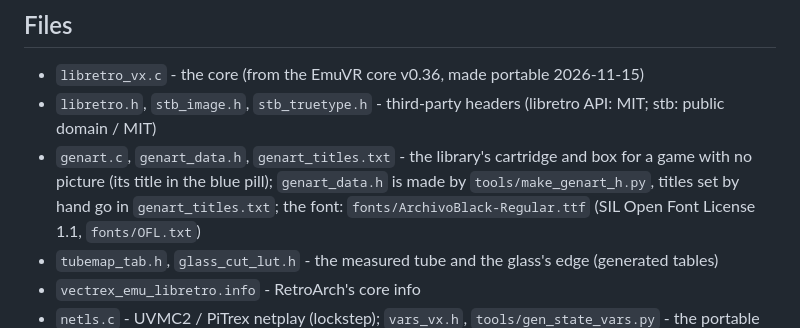
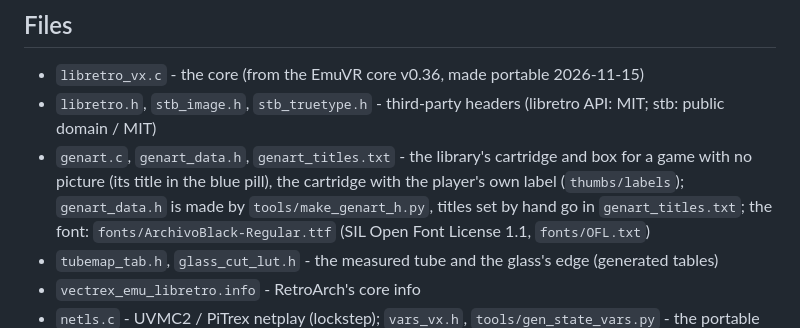
Before and after one commit to hugonl31/Vectrex_EMU, a Markdown page: libretro/README.md, the part around the change. Drawn GitHub-style.

```diff
--- a/libretro/README.md
+++ b/libretro/README.md
@@ -59,7 +59,7 @@ The emulator's files are compiled with their data in sections of their own (`src
 - `libretro_vx.c` - the core (from the EmuVR core v0.36, made portable 2026-11-15)
 - `libretro.h`, `stb_image.h`, `stb_truetype.h` - third-party headers (libretro API: MIT; stb: public domain / MIT)
 - `genart.c`, `genart_data.h`, `genart_titles.txt` - the library's cartridge and box for a game with no picture (its title
-  in the blue pill); `genart_data.h` is made by `tools/make_genart_h.py`, titles set by hand go in `genart_titles.txt`;
+  in the blue pill), the cartridge with the player's own label (`thumbs/labels`); `genart_data.h` is made by `tools/make_genart_h.py`, titles set by hand go in `genart_titles.txt`;
   the font: `fonts/ArchivoBlack-Regular.ttf` (SIL Open Font License 1.1, `fonts/OFL.txt`)
 - `tubemap_tab.h`, `glass_cut_lut.h` - the measured tube and the glass's edge (generated tables)
 - `vectrex_emu_libretro.info` - RetroArch's core info
```
Also changed, not shown: README.md (+31 -1 lines), docs/images/box_template.png (added), docs/images/label_on_cart.png (added), docs/images/label_template.png (added), 11 other files.
